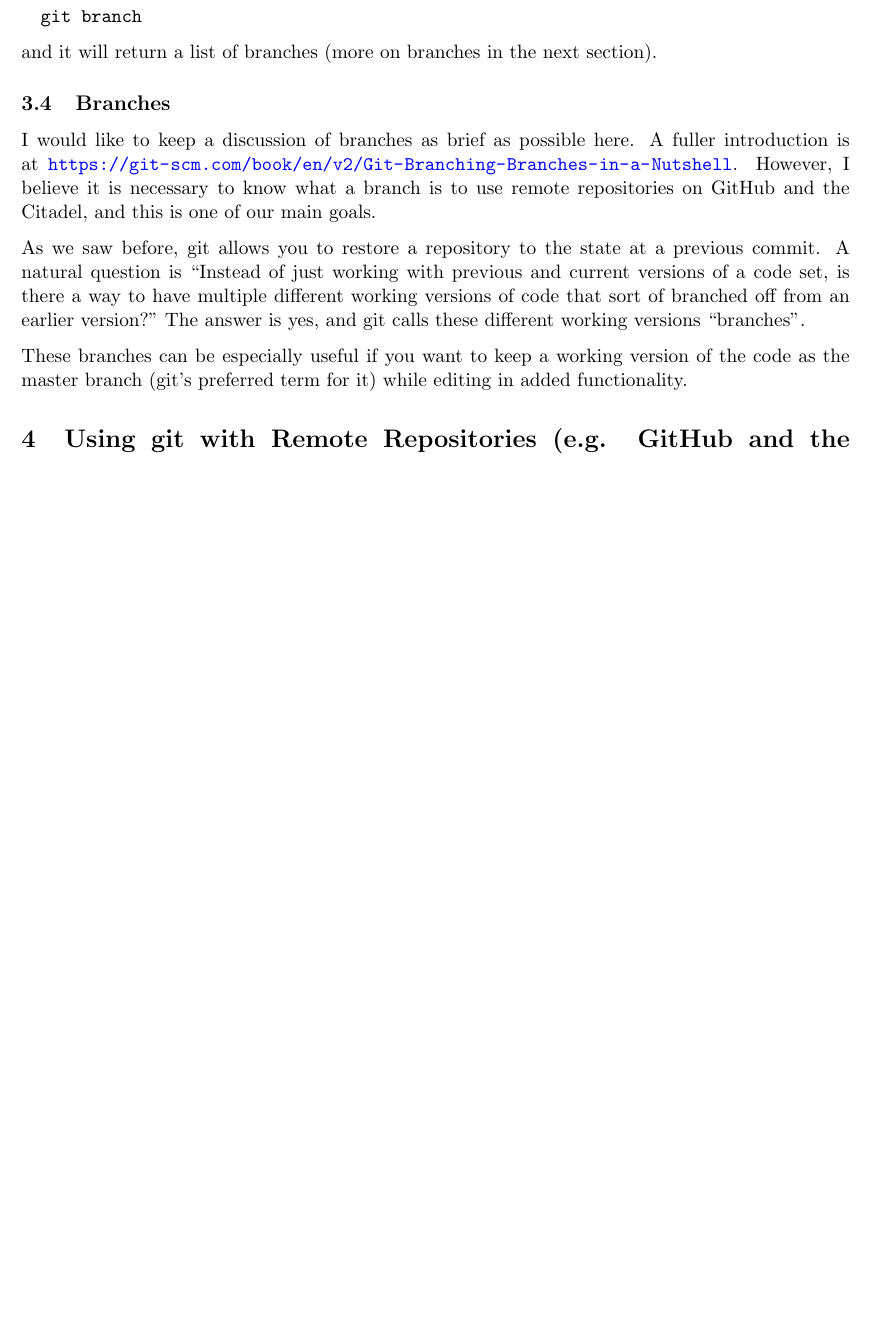
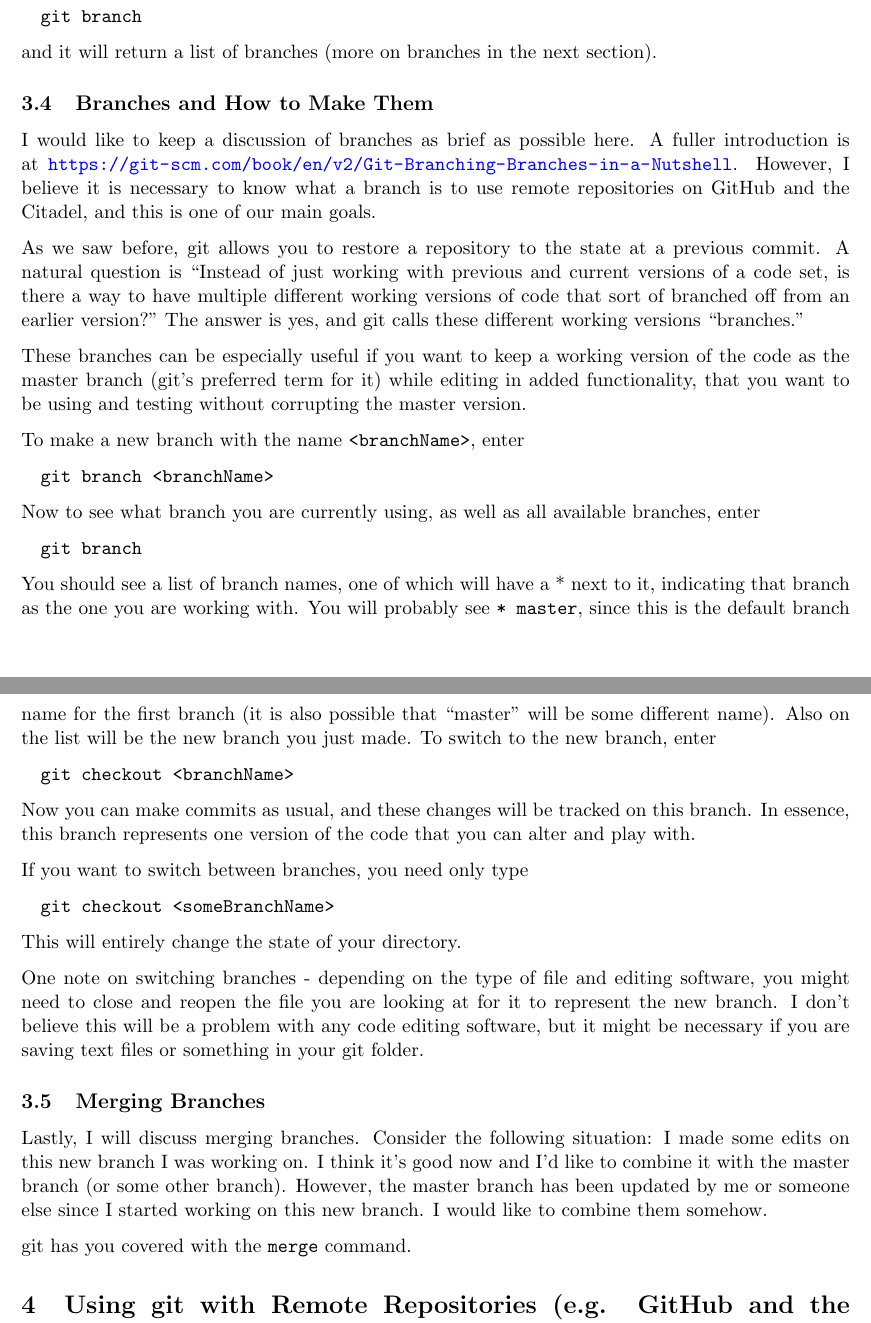
Before and after one commit to weldlabucsb/Weld-Lab-Git-Primer, a LaTeX document (Weld Lab GitHub Primer.tex): part of page 4 of 4 before the commit and two parts of pages 4 and 5 of 5 after it, the two joined at a grey line, cut so that both start at the same text, the shorter picture padded with empty space. Compiled offline with pdfLaTeX.

Commit message:
Finished writing the intro section on branches

```diff
--- a/Weld Lab GitHub Primer.tex
+++ b/Weld Lab GitHub Primer.tex
@@ -376,13 +376,41 @@ To go back to the newest version, run
 
 and it will return a list of branches (more on branches in the next section).
 
-\subsection{Branches}
+\subsection{Branches and How to Make Them}
 
 I would like to keep a discussion of branches as brief as possible here.  A fuller introduction is at \url{https://git-scm.com/book/en/v2/Git-Branching-Branches-in-a-Nutshell}.  However, I believe it is necessary to know what a branch is to use remote repositories on GitHub and the Citadel, and this is one of our main goals.
 
-As we saw before, git allows you to restore a repository to the state at a previous commit.  A natural question is ``Instead of just working with previous and current versions of a code set, is there a way to have multiple different working versions of code that sort of branched off from an earlier version?"  The answer is yes, and git calls these different working versions ``branches".
+As we saw before, git allows you to restore a repository to the state at a previous commit.  A natural question is ``Instead of just working with previous and current versions of a code set, is there a way to have multiple different working versions of code that sort of branched off from an earlier version?"  The answer is yes, and git calls these different working versions ``branches."
 
-These branches can be especially useful if you want to keep a working version of the code as the master branch (git's preferred term for it) while editing in added functionality.
+These branches can be especially useful if you want to keep a working version of the code as the master branch (git's preferred term for it) while editing in added functionality, that you want to be using and testing without corrupting the master version.
+
+To make a new branch with the name \texttt{<branchName>}, enter
+
+\code{git branch <branchName>}
+
+Now to see what branch you are currently using, as well as all available branches, enter
+
+\code{git branch}
+
+You should see a list of branch names, one of which will have a * next to it, indicating that branch as the one you are working with.  You will probably see \texttt{* master}, since this is the default branch name for the first branch (it is also possible that ``master" will be some different name).  Also on the list will be the new branch you just made.  To switch to the new branch, enter
+
+\code{git checkout <branchName>}
+
+Now you can make commits as usual, and these changes will be tracked on this branch.  In essence, this branch represents one version of the code that you can alter and play with.
+
+If you want to switch between branches, you need only type
+
+\code{git checkout <someBranchName>}
+
+This will entirely change the state of your directory.
+
+One note on switching branches - depending on the type of file and editing software, you might need to close and reopen the file you are looking at for it to represent the new branch.  I don't believe this will be a problem with any code editing software, but it might be necessary if you are saving text files or something in your git folder.
+
+\subsection{Merging Branches}
+
+Lastly, I will discuss merging branches.  Consider the following situation:  I made some edits on this new branch I was working on.  I think it's good now and I'd like to combine it with the master branch (or some other branch).  However, the master branch has been updated by me or someone else since I started working on this new branch.  I would like to combine them somehow.
+
+git has you covered with the \texttt{merge} command.
 
 \section{Using git with Remote Repositories (e.g. GitHub and the Citadel)}
 
```
Also changed, not shown: Weld Lab GitHub Primer.pdf.
